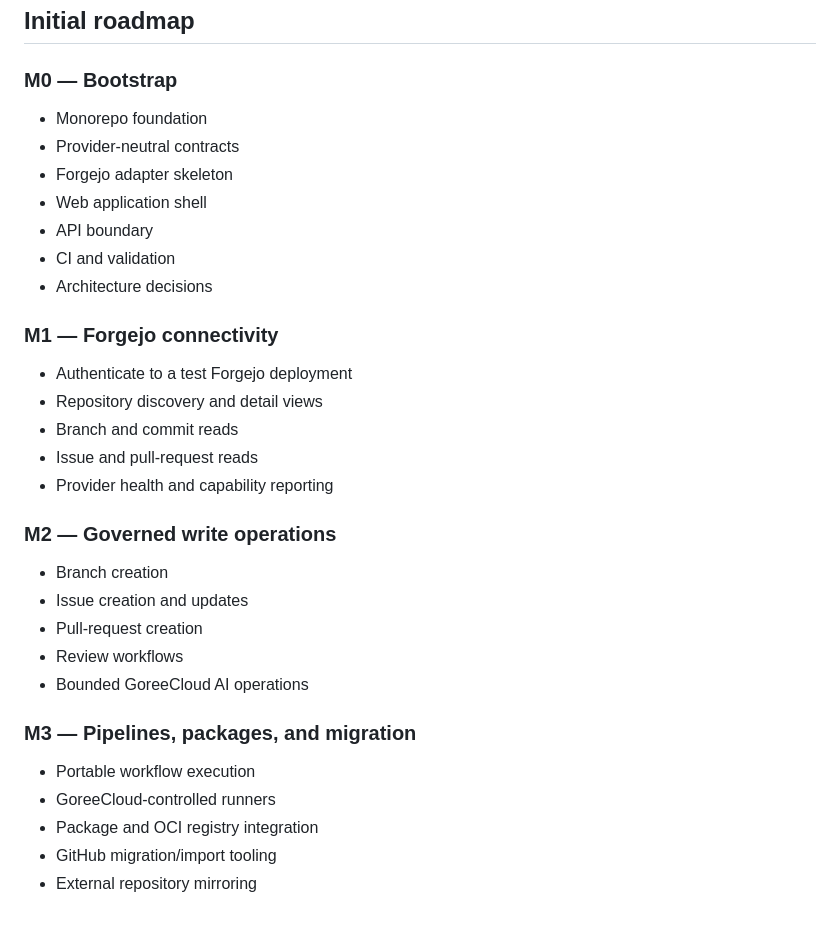
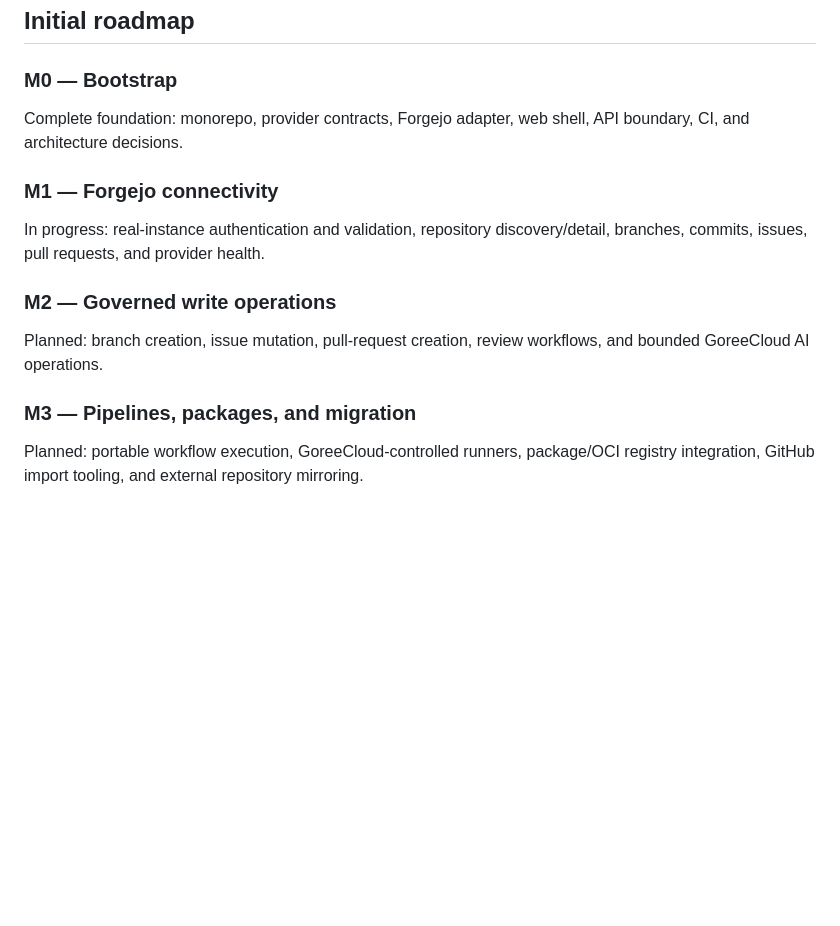
Before and after one commit to GoreeCloud/goreecloud-code, a Markdown page: README.md, the part around one of its changes. Rendered like a GitHub page; blank space fills up the shorter version.

```diff
--- a/README.md
+++ b/README.md
@@ -61,34 +82,16 @@ Public claims about these systems must remain tied to implemented capabilities a
 
 ### M0 — Bootstrap
 
-- Monorepo foundation
-- Provider-neutral contracts
-- Forgejo adapter skeleton
-- Web application shell
-- API boundary
-- CI and validation
-- Architecture decisions
+Complete foundation: monorepo, provider contracts, Forgejo adapter, web shell, API boundary, CI, and architecture decisions.
 
 ### M1 — Forgejo connectivity
 
-- Authenticate to a test Forgejo deployment
-- Repository discovery and detail views
-- Branch and commit reads
-- Issue and pull-request reads
-- Provider health and capability reporting
+In progress: real-instance authentication and validation, repository discovery/detail, branches, commits, issues, pull requests, and provider health.
 
 ### M2 — Governed write operations
 
-- Branch creation
-- Issue creation and updates
-- Pull-request creation
-- Review workflows
-- Bounded GoreeCloud AI operations
+Planned: branch creation, issue mutation, pull-request creation, review workflows, and bounded GoreeCloud AI operations.
 
 ### M3 — Pipelines, packages, and migration
 
-- Portable workflow execution
-- GoreeCloud-controlled runners
-- Package and OCI registry integration
-- GitHub migration/import tooling
-- External repository mirroring
+Planned: portable workflow execution, GoreeCloud-controlled runners, package/OCI registry integration, GitHub import tooling, and external repository mirroring.
```
Also changed, not shown: other parts of README.md (+34 -13 lines).
